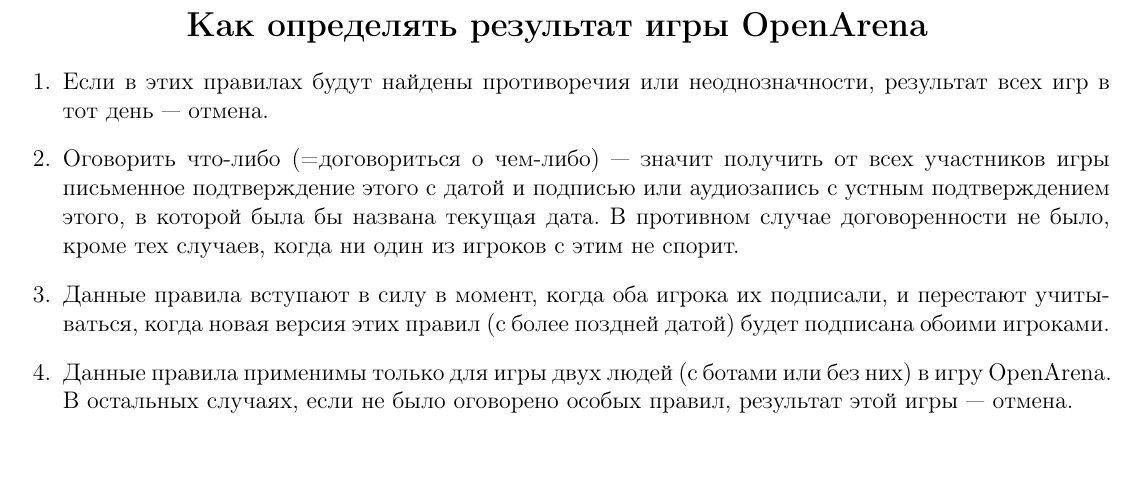
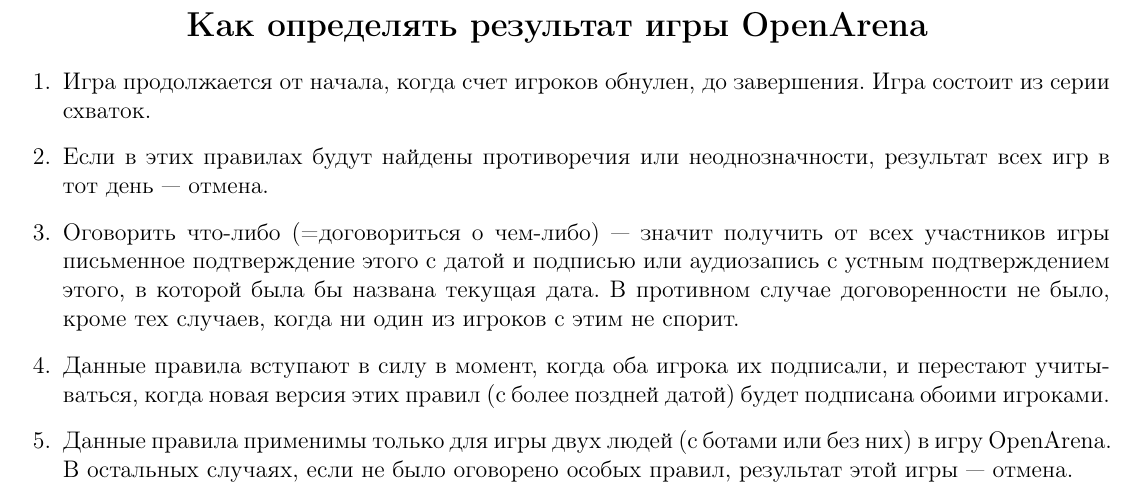
Before and after one commit to starius/oa-rules, a LaTeX document (oa-rules.tex): part of the page, cut so that both start at the same text, the shorter picture padded with empty space. Compiled offline with pdfLaTeX.

Commit message:
NEW. add game definition

```diff
--- a/oa-rules.tex
+++ b/oa-rules.tex
@@ -16,6 +16,9 @@
 \thispagestyle{empty}
 
 \begin{enumerate}
+\item Игра продолжается от начала, когда счет игроков обнулен,
+    до завершения.
+    Игра состоит из серии схваток.
 \item Если в этих правилах будут найдены противоречия или неоднозначности,
     результат всех игр в тот день~--- отмена.
 \item Оговорить что-либо (=договориться о чем-либо)~---
```
